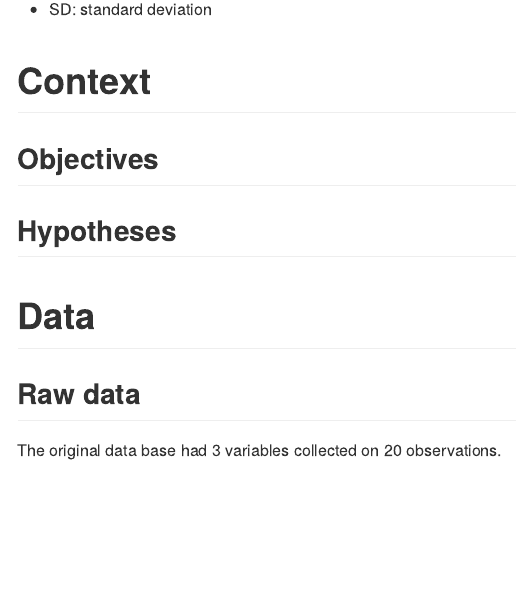
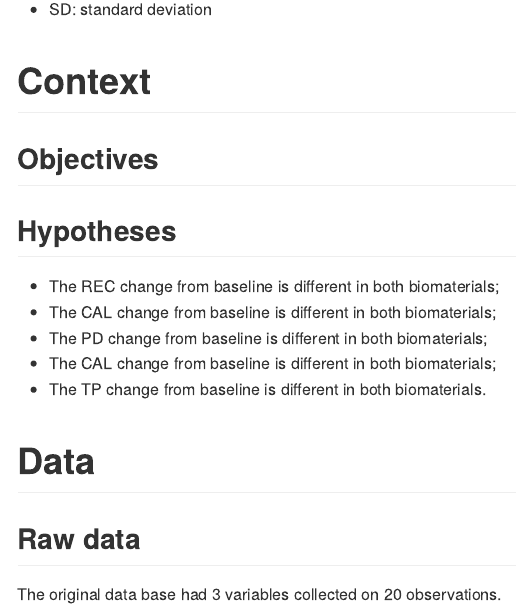
Before and after one commit to philsf-biostat/SAR-2023-010-TK, an R Markdown document (report/SAP-2023-010-TK-v01.Rmd): the page in a window 1100 px wide, from 560 px down. The pictures show the output file report/SAP-2023-010-TK-v01.md that the author committed with the source, drawn offline in the style of GitHub.

Commit message:
hypotheses

```diff
--- a/report/SAP-2023-010-TK-v01.Rmd
+++ b/report/SAP-2023-010-TK-v01.Rmd
@@ -78,6 +78,12 @@ source("scripts/input.R", encoding = 'UTF-8')
 ## Objectives
 
 ## Hypotheses
+
+- The REC change from baseline is different in both biomaterials;
+- The CAL change from baseline is different in both biomaterials;
+- The PD change from baseline is different in both biomaterials;
+- The CAL change from baseline is different in both biomaterials;
+- The TP change from baseline is different in both biomaterials.
 
 # Data
 
```
Also changed, not shown: report/SAP-2023-010-TK-v01.md.
